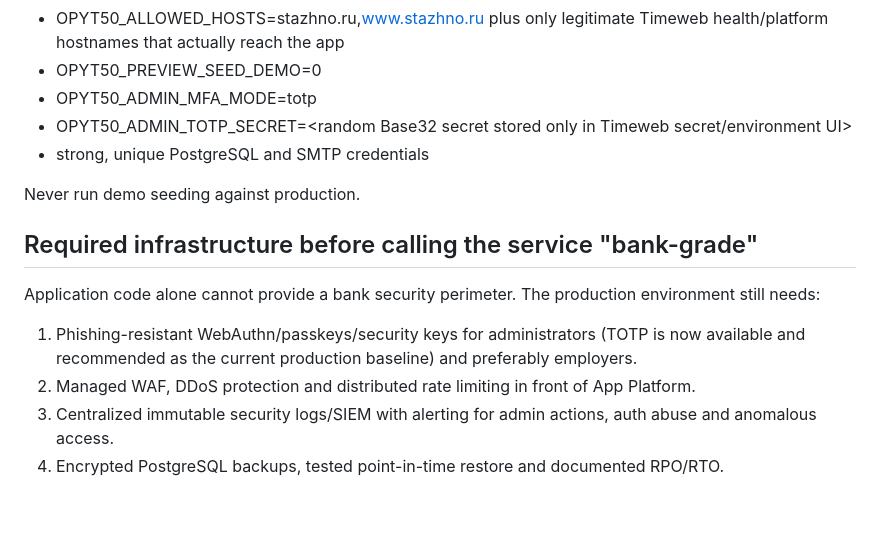
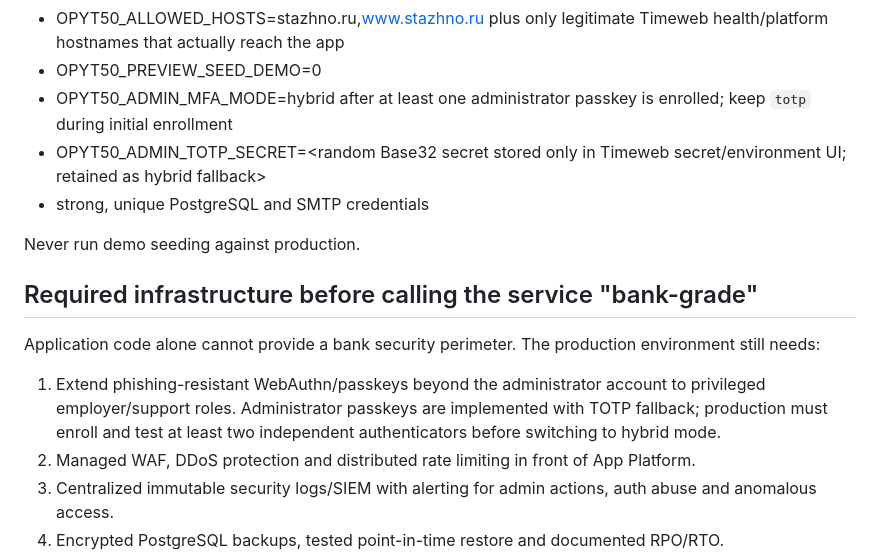
Before and after one commit to Arromanov1985/opyt50-platform, a Markdown page: SECURITY.md, the part around the change. Drawn GitHub-style; blank space fills up the shorter version.

Commit message:
Document administrator passkey rollout

```diff
--- a/SECURITY.md
+++ b/SECURITY.md
@@ -40,8 +40,8 @@ Required values:
 - OPYT50_DB_SSLMODE=verify-full when the provider CA/hostname configuration supports it; otherwise require is the temporary minimum
 - OPYT50_ALLOWED_HOSTS=stazhno.ru,www.stazhno.ru plus only legitimate Timeweb health/platform hostnames that actually reach the app
 - OPYT50_PREVIEW_SEED_DEMO=0
-- OPYT50_ADMIN_MFA_MODE=totp
-- OPYT50_ADMIN_TOTP_SECRET=<random Base32 secret stored only in Timeweb secret/environment UI>
+- OPYT50_ADMIN_MFA_MODE=hybrid after at least one administrator passkey is enrolled; keep `totp` during initial enrollment
+- OPYT50_ADMIN_TOTP_SECRET=<random Base32 secret stored only in Timeweb secret/environment UI; retained as hybrid fallback>
 - strong, unique PostgreSQL and SMTP credentials
 
 Never run demo seeding against production.
@@ -51,7 +51,7 @@ Never run demo seeding against production.
 Application code alone cannot provide a bank security perimeter. The production
 environment still needs:
 
-1. Phishing-resistant WebAuthn/passkeys/security keys for administrators (TOTP is now available and recommended as the current production baseline) and preferably employers.
+1. Extend phishing-resistant WebAuthn/passkeys beyond the administrator account to privileged employer/support roles. Administrator passkeys are implemented with TOTP fallback; production must enroll and test at least two independent authenticators before switching to hybrid mode.
 2. Managed WAF, DDoS protection and distributed rate limiting in front of App Platform.
 3. Centralized immutable security logs/SIEM with alerting for admin actions, auth abuse and anomalous access.
 4. Encrypted PostgreSQL backups, tested point-in-time restore and documented RPO/RTO.
```
